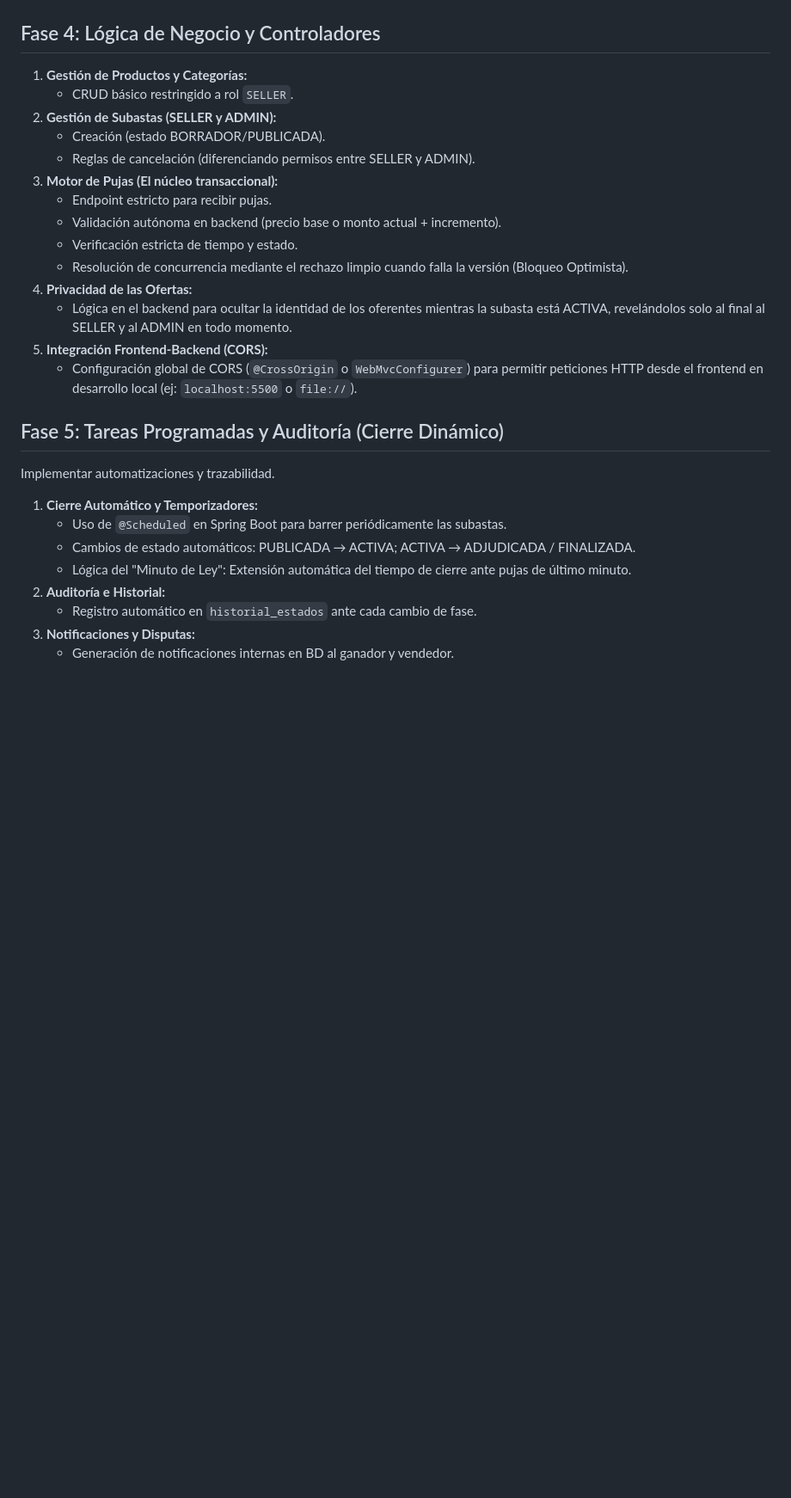
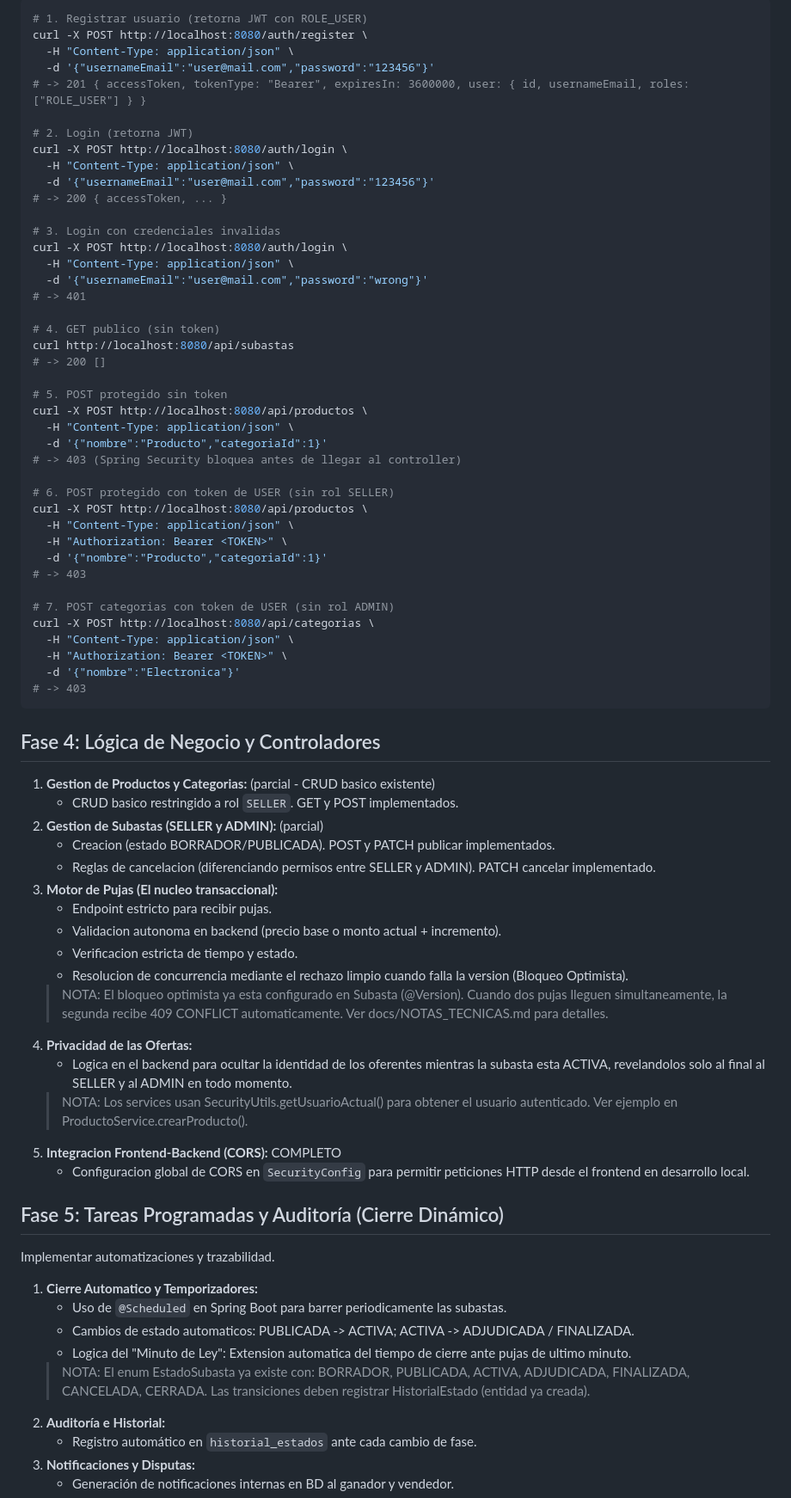
Before and after one commit to LautiOlivero/TPI_PROG4_SISTEMA_SUBASTAS_GRUPO9, a Markdown page: docs/ROADMAP_PROYECTO.md, the part around one of its changes. Shown at 86% size. Rendered like a GitHub page; blank space fills up the shorter version.

Commit message:
docs: actualizar ROADMAP y agregar NOTAS_TECNICAS

````diff
--- a/docs/ROADMAP_PROYECTO.md
+++ b/docs/ROADMAP_PROYECTO.md
@@ -47,28 +64,74 @@ Implementar el escudo del sistema antes de exponer los endpoints de negocio.
+```bash
+# 1. Registrar usuario (retorna JWT con ROLE_USER)
+curl -X POST http://localhost:8080/auth/register \
+  -H "Content-Type: application/json" \
+  -d '{"usernameEmail":"user@mail.com","password":"123456"}'
+# -> 201 { accessToken, tokenType: "Bearer", expiresIn: 3600000, user: { id, usernameEmail, roles: ["ROLE_USER"] } }
+
+# 2. Login (retorna JWT)
+curl -X POST http://localhost:8080/auth/login \
+  -H "Content-Type: application/json" \
+  -d '{"usernameEmail":"user@mail.com","password":"123456"}'
+# -> 200 { accessToken, ... }
+
+# 3. Login con credenciales invalidas
+curl -X POST http://localhost:8080/auth/login \
+  -H "Content-Type: application/json" \
+  -d '{"usernameEmail":"user@mail.com","password":"wrong"}'
+# -> 401
+
+# 4. GET publico (sin token)
+curl http://localhost:8080/api/subastas
+# -> 200 []
+
+# 5. POST protegido sin token
+curl -X POST http://localhost:8080/api/productos \
+  -H "Content-Type: application/json" \
+  -d '{"nombre":"Producto","categoriaId":1}'
+# -> 403 (Spring Security bloquea antes de llegar al controller)
+
+# 6. POST protegido con token de USER (sin rol SELLER)
+curl -X POST http://localhost:8080/api/productos \
+  -H "Content-Type: application/json" \
+  -H "Authorization: Bearer <TOKEN>" \
+  -d '{"nombre":"Producto","categoriaId":1}'
+# -> 403
+
+# 7. POST categorias con token de USER (sin rol ADMIN)
+curl -X POST http://localhost:8080/api/categorias \
+  -H "Content-Type: application/json" \
+  -H "Authorization: Bearer <TOKEN>" \
+  -d '{"nombre":"Electronica"}'
+# -> 403
+```
 
 ## Fase 4: Lógica de Negocio y Controladores
 
-1. **Gestión de Productos y Categorías:**
-   - CRUD básico restringido a rol `SELLER`.
-2. **Gestión de Subastas (SELLER y ADMIN):**
-   - Creación (estado BORRADOR/PUBLICADA).
-   - Reglas de cancelación (diferenciando permisos entre SELLER y ADMIN).
-3. **Motor de Pujas (El núcleo transaccional):**
-   - Endpoint estricto para recibir pujas.
-   - Validación autónoma en backend (precio base o monto actual + incremento).
-   - Verificación estricta de tiempo y estado.
-   - Resolución de concurrencia mediante el rechazo limpio cuando falla la versión (Bloqueo Optimista).
+1. **Gestion de Productos y Categorias:** (parcial - CRUD basico existente)
+   - CRUD basico restringido a rol `SELLER`. GET y POST implementados.
+2. **Gestion de Subastas (SELLER y ADMIN):** (parcial)
+   - Creacion (estado BORRADOR/PUBLICADA). POST y PATCH publicar implementados.
+   - Reglas de cancelacion (diferenciando permisos entre SELLER y ADMIN). PATCH cancelar implementado.
+3. **Motor de Pujas (El nucleo transaccional):**
+    - Endpoint estricto para recibir pujas.
+    - Validacion autonoma en backend (precio base o monto actual + incremento).
+    - Verificacion estricta de tiempo y estado.
+    - Resolucion de concurrencia mediante el rechazo limpio cuando falla la version (Bloqueo Optimista).
+    > NOTA: El bloqueo optimista ya esta configurado en Subasta (@Version). Cuando dos pujas lleguen simultaneamente, la segunda recibe 409 CONFLICT automaticamente. Ver docs/NOTAS_TECNICAS.md para detalles.
 4. **Privacidad de las Ofertas:**
-   - Lógica en el backend para ocultar la identidad de los oferentes mientras la subasta está ACTIVA, revelándolos solo al final al SELLER y al ADMIN en todo momento.
-5. **Integración Frontend-Backend (CORS):**
-   - Configuración global de CORS (`@CrossOrigin` o `WebMvcConfigurer`) para permitir peticiones HTTP desde el frontend en desarrollo local (ej: `localhost:5500` o `file://`).
+    - Logica en el backend para ocultar la identidad de los oferentes mientras la subasta esta ACTIVA, revelandolos solo al final al SELLER y al ADMIN en todo momento.
+    > NOTA: Los services usan SecurityUtils.getUsuarioActual() para obtener el usuario autenticado. Ver ejemplo en ProductoService.crearProducto().
+5. **Integracion Frontend-Backend (CORS):** COMPLETO
+   - Configuracion global de CORS en `SecurityConfig` para permitir peticiones HTTP desde el frontend en desarrollo local.
 
 ## Fase 5: Tareas Programadas y Auditoría (Cierre Dinámico)
 Implementar automatizaciones y trazabilidad.
 
-1. **Cierre Automático y Temporizadores:**
-   - Uso de `@Scheduled` en Spring Boot para barrer periódicamente las subastas.
-   - Cambios de estado automáticos: PUBLICADA → ACTIVA; ACTIVA → ADJUDICADA / FINALIZADA.
-   - Lógica del "Minuto de Ley": Extensión automática del tiempo de cierre ante pujas de último minuto.
+1. **Cierre Automatico y Temporizadores:**
+    - Uso de `@Scheduled` en Spring Boot para barrer periodicamente las subastas.
+    - Cambios de estado automaticos: PUBLICADA -> ACTIVA; ACTIVA -> ADJUDICADA / FINALIZADA.
+    - Logica del "Minuto de Ley": Extension automatica del tiempo de cierre ante pujas de ultimo minuto.
+    > NOTA: El enum EstadoSubasta ya existe con: BORRADOR, PUBLICADA, ACTIVA, ADJUDICADA, FINALIZADA, CANCELADA, CERRADA. Las transiciones deben registrar HistorialEstado (entidad ya creada).
 2. **Auditoría e Historial:**
    - Registro automático en `historial_estados` ante cada cambio de fase.
 3. **Notificaciones y Disputas:**
````
Also changed, not shown: other parts of docs/ROADMAP_PROYECTO.md (+37 -20 lines), docs/NOTAS_TECNICAS.md (added, +119 -0 lines).
